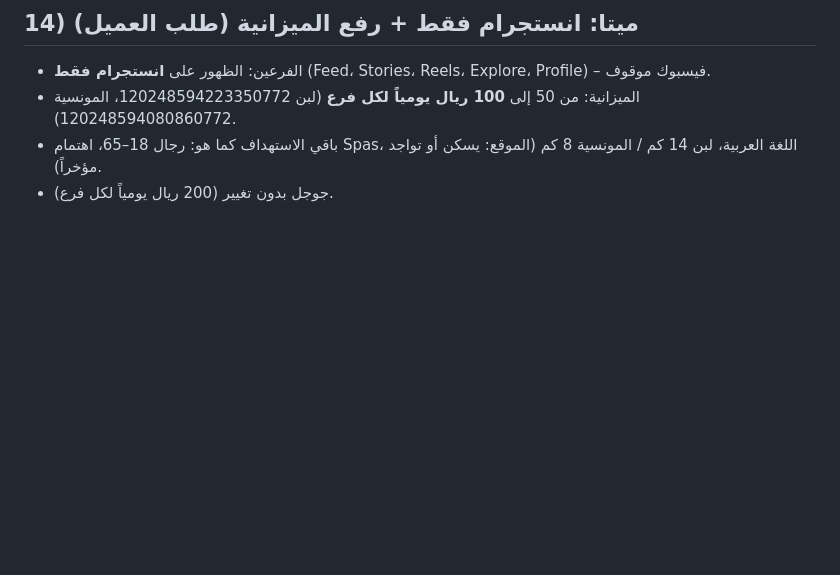
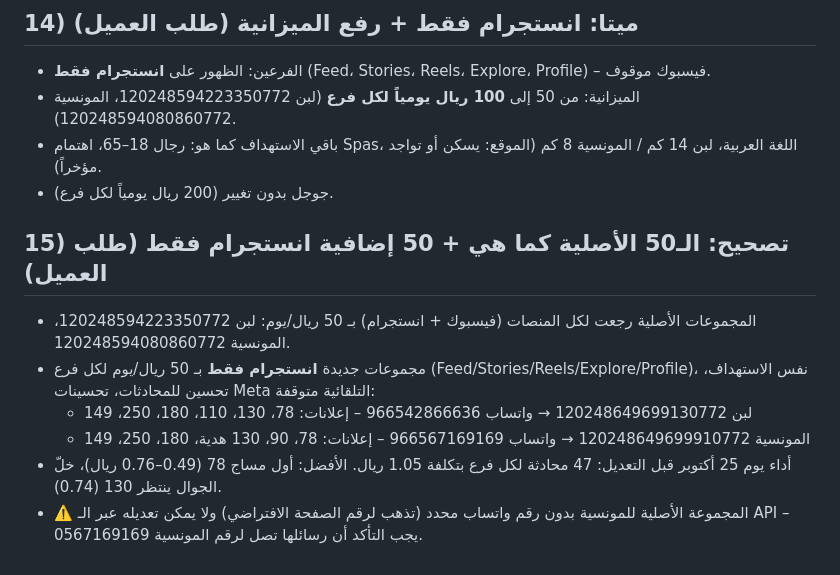
Before and after one commit to rooneynoor8-bit/marketing-agent, a Markdown page: reports/lamsa-naema/2026-10-24_campaigns-launch-and-website-audit.md, the part around the change. Rendered like a GitHub page; blank space fills up the shorter version.

Commit message:
Lamsa Naema: separate Instagram-only ad sets (+50/day per branch)
Co-Authored-By: Claude Opus 5.5 <noreply@anthropic.com>
Claude-Session: https://claude.ai/code/session_014B4jsXPd13shja71rVdJvn

```diff
--- a/reports/lamsa-naema/2026-10-24_campaigns-launch-and-website-audit.md
+++ b/reports/lamsa-naema/2026-10-24_campaigns-launch-and-website-audit.md
@@ -151,3 +151,11 @@ https://wa.me/966567169169?text=%D9%85%D8%B1%D8%AD%D8%A8%D8%A7%20%D9%84%D9%85%D8
 - الميزانية: من 50 إلى **100 ريال يومياً لكل فرع** (لبن 120248594223350772، المونسية 120248594080860772).
 - باقي الاستهداف كما هو: رجال 18–65، اهتمام Spas، اللغة العربية، لبن 14 كم / المونسية 8 كم (الموقع: يسكن أو تواجد مؤخراً).
 - جوجل بدون تغيير (200 ريال يومياً لكل فرع).
+
+## 15) تصحيح: الـ50 الأصلية كما هي + 50 إضافية انستجرام فقط (طلب العميل)
+- المجموعات الأصلية رجعت لكل المنصات (فيسبوك + انستجرام) بـ 50 ريال/يوم: لبن 120248594223350772، المونسية 120248594080860772.
+- مجموعات جديدة **انستجرام فقط** بـ 50 ريال/يوم لكل فرع (Feed/Stories/Reels/Explore/Profile)، نفس الاستهداف، تحسين للمحادثات، تحسينات Meta التلقائية متوقفة:
+  - لبن 120248649699130772 → واتساب 966542866636 – إعلانات: 78، 130، 110، 180، 250، 149
+  - المونسية 120248649699910772 → واتساب 966567169169 – إعلانات: 78، 90، 130 هدية، 180، 250، 149
+- أداء يوم 25 أكتوبر قبل التعديل: 47 محادثة لكل فرع بتكلفة 1.05 ريال. الأفضل: أول مساج 78 (0.49–0.76 ريال)، خلّ الجوال ينتظر 130 (0.74).
+- ⚠️ المجموعة الأصلية للمونسية بدون رقم واتساب محدد (تذهب لرقم الصفحة الافتراضي) ولا يمكن تعديله عبر الـ API – يجب التأكد أن رسائلها تصل لرقم المونسية 0567169169.
```
